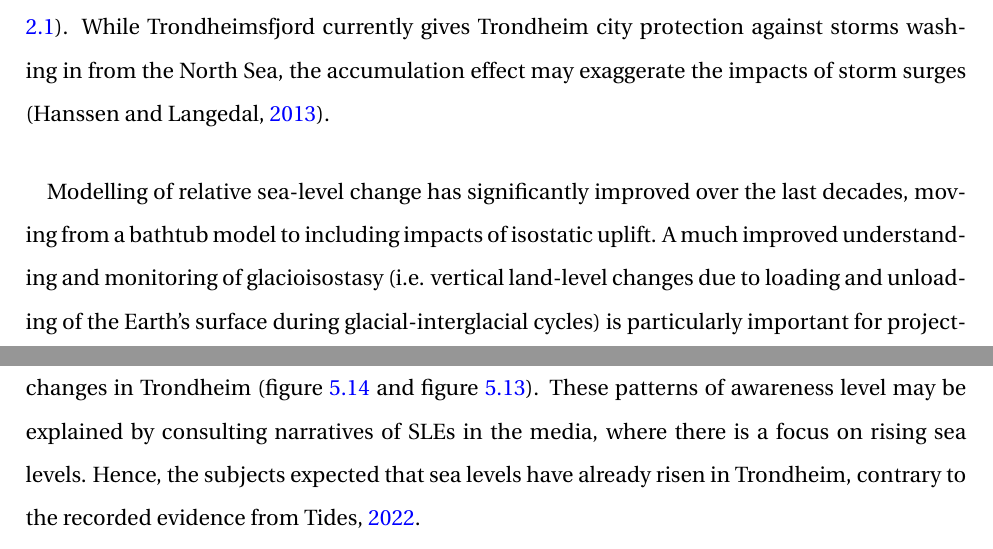
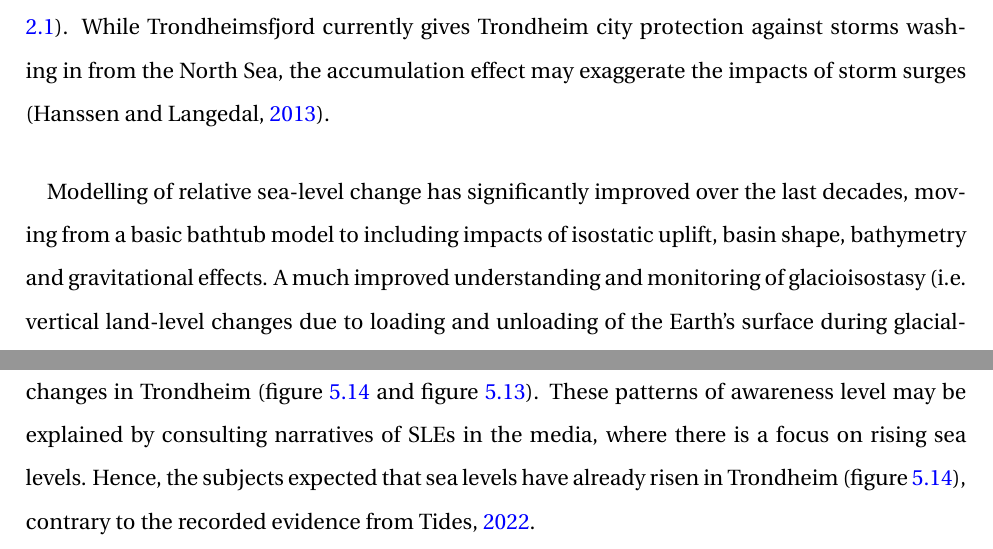
Before and after one commit to aamccormack/thesis_write, a LaTeX thesis (thesis.tex, which reads discussion.tex): two parts of page 101 of 142, joined at a grey line, cut so that both start at the same text. Compiled offline with pdfLaTeX.

Commit message:
improving discussion

```diff
--- a/discussion.tex
+++ b/discussion.tex
@@ -174,10 +174,10 @@ The projections of SLEs in this thesis were based on the fifth assessment of IPC
 
 For Trondheim, it is projected that a sea level change of -1 to + 21 cm will occur between 2022 and 2050, then a further sea level rise of 22 to 77 cm between 2050 and 2100 (\cite{hanssen_saksframlegg_2013}). The most important factors when considering Trondheim's natural systems resilience are storm surges. Storm surges are expected to be problematic due to the so-called accumulation effect related to the shape of Trondheimsfjord, which is long and deep  (figure \ref{fig:research_area}). While Trondheimsfjord currently gives Trondheim city protection against storms washing in from the North Sea, the accumulation effect may exaggerate the impacts of storm surges (\cite{hanssen_saksframlegg_2013}).
 \paragraph{}
-Modelling of relative sea-level change has significantly improved over the last decades, moving from a bathtub model to including impacts of isostatic uplift. A much improved understanding and monitoring of glacioisostasy (i.e. vertical land-level changes due to loading and unloading of the Earth's surface during glacial-interglacial cycles) is particularly important for projecting future RSL change in Norway. The results from the survey in this study indicate that the subjects have a lack of awareness of the impacts of glacioisostatic uplift in Trondheim. Relative sea level in Trondheim has actually decreased over the last 30 years, mainly due to glacioisostaic uplift. There is a slight uncertainty in this value (15cm +-5cm; reference?), but relative sea level has certainly fallen during this period of time. That only three subjects correctly identified this trend (figure \ref{fig:slr_past}) may highlight how people view their location as static.
+Modelling of relative sea-level change has significantly improved over the last decades, moving from a basic bathtub model to including impacts of isostatic uplift, basin shape,  bathymetry and gravitational effects. A much improved understanding and monitoring of glacioisostasy (i.e. vertical land-level changes due to loading and unloading of the Earth's surface during glacial-interglacial cycles) is particularly important for projecting future RSL change in Norway. The results from the survey in this study indicate that the subjects have a lack of awareness of the impacts of glacioisostatic uplift in Trondheim. Relative sea level in Trondheim has actually decreased over the last 30 years, mainly due to glacioisostaic uplift. There is a slight uncertainty in this value (15cm +-5cm; reference?), but relative sea level has certainly fallen during this period of time. That only three subjects correctly identified this trend (figure \ref{fig:slr_past}) may highlight how people view their location as static.
 
 \paragraph{}
-Surprisingly, subjects predicted the future better than the past when asked about sea level changes in Trondheim (figure \ref{fig:slr_past} and figure \ref{fig:slr_future}). These patterns of awareness level may be explained by consulting narratives of SLEs in the media, where there is a focus on rising sea levels. Hence, the subjects expected that sea levels have already risen in Trondheim, contrary to the recorded evidence from \cite{tides_high_2022}.
+Surprisingly, subjects predicted the future better than the past when asked about sea level changes in Trondheim (figure \ref{fig:slr_past} and figure \ref{fig:slr_future}). These patterns of awareness level may be explained by consulting narratives of SLEs in the media, where there is a focus on rising sea levels. Hence, the subjects expected that sea levels have already risen in Trondheim (figure \ref{fig:slr_past}), contrary to the recorded evidence from \cite{tides_high_2022}.
 
 
 \paragraph{}
```
Also changed, not shown: conclusion.tex (+2 -0 lines).
